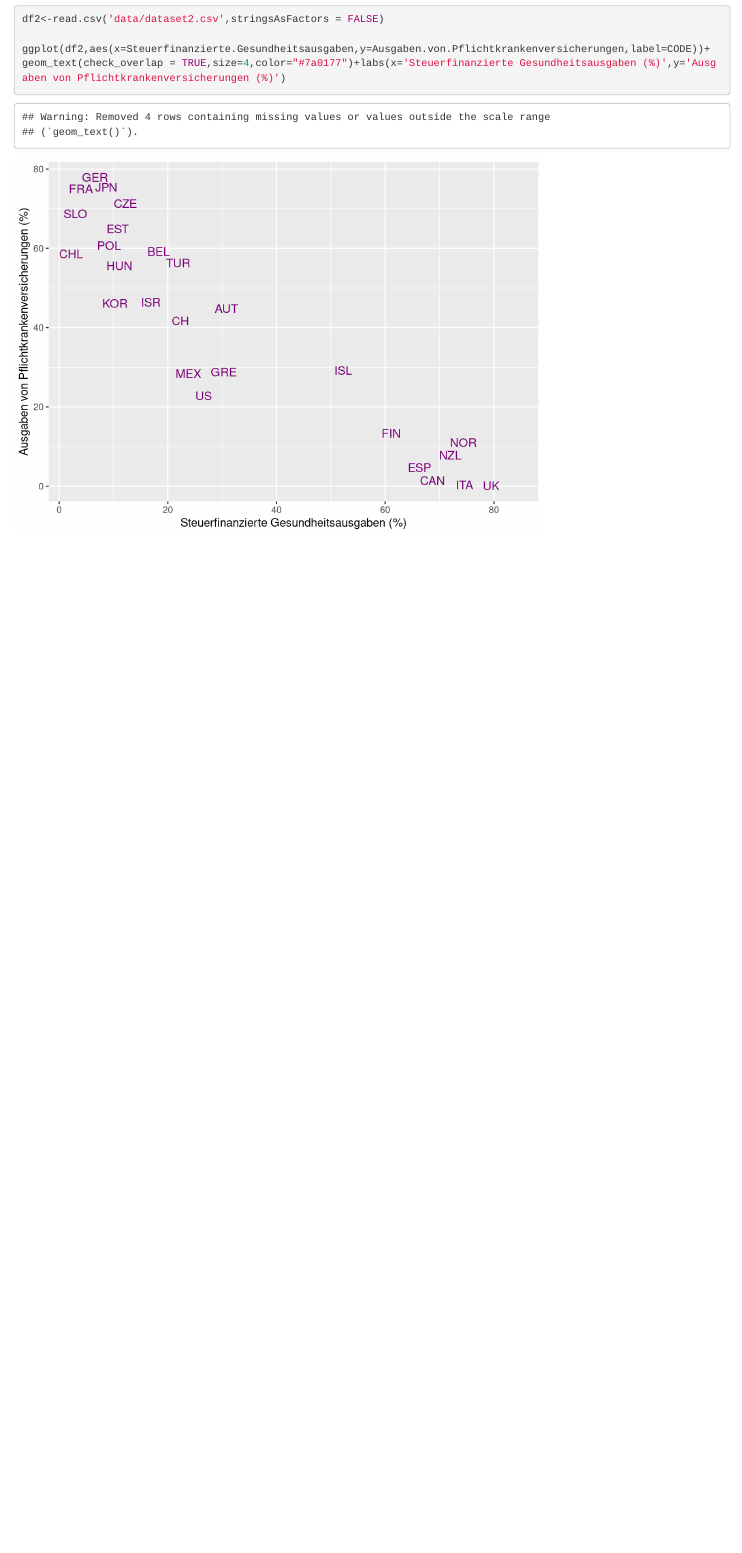
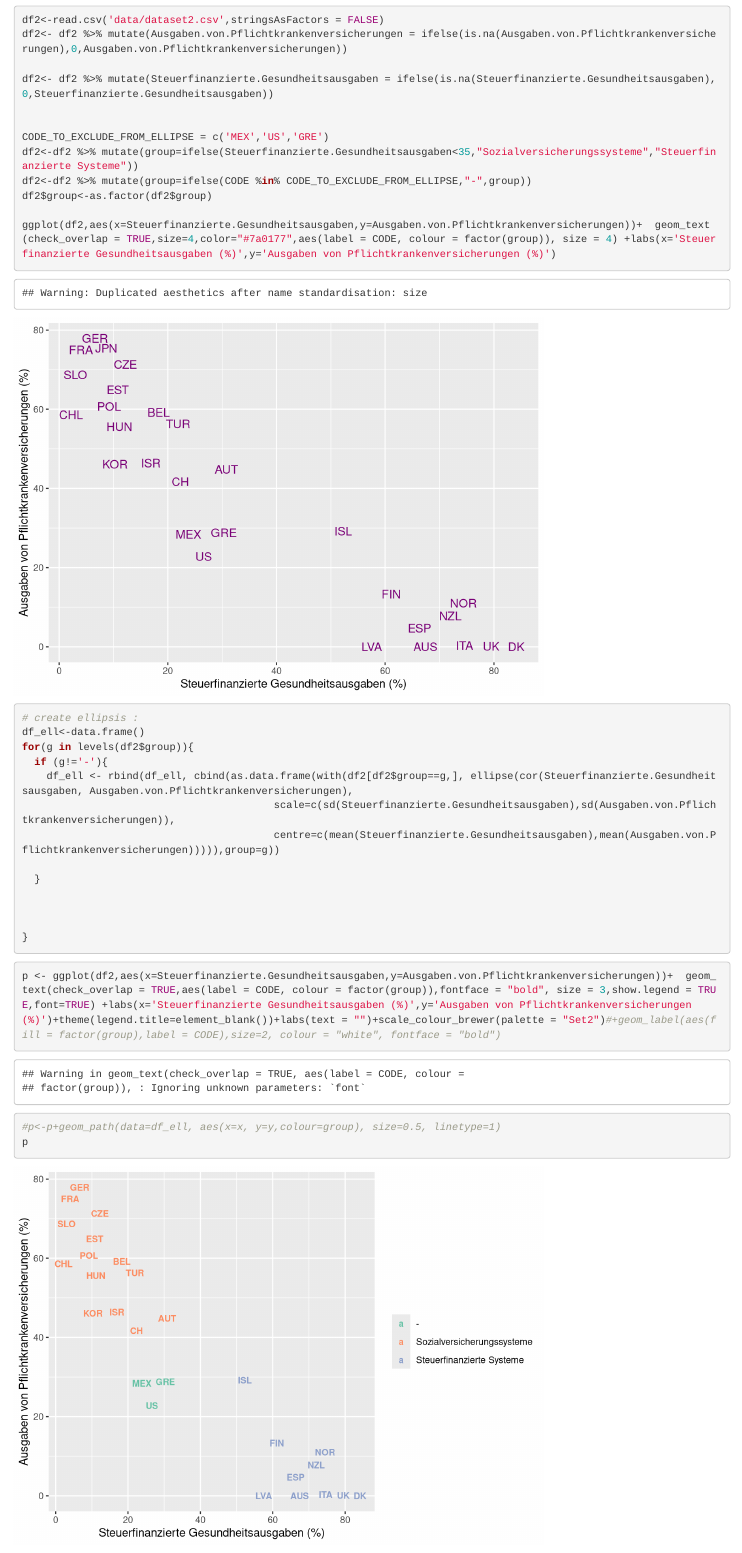
Before and after one commit to clementlefevre/Health_Politics_Design, an R Markdown document (world_bank_charts1.Rmd): the page in a window 1100 px wide, from 2630 px down before the commit and from 2800 px down after it, so that both start at the same text. Rendered offline with R 4.5, knitr and Pandoc, with nearby package versions.

Commit message:
Add colors

````diff
--- a/world_bank_charts1.Rmd
+++ b/world_bank_charts1.Rmd
@@ -66,7 +67,44 @@ ggplot(data=gato ,aes(x=year,y=log(expenditure),colour=(Country.Name)))+theme_mi
 
 ```{r}
 df2<-read.csv('data/dataset2.csv',stringsAsFactors = FALSE)
+df2<- df2 %>% mutate(Ausgaben.von.Pflichtkrankenversicherungen = ifelse(is.na(Ausgaben.von.Pflichtkrankenversicherungen),0,Ausgaben.von.Pflichtkrankenversicherungen))
 
-ggplot(df2,aes(x=Steuerfinanzierte.Gesundheitsausgaben,y=Ausgaben.von.Pflichtkrankenversicherungen,label=CODE))+  geom_text(check_overlap = TRUE,size=4,color="#7a0177")+labs(x='Steuerfinanzierte Gesundheitsausgaben (%)',y='Ausgaben von Pflichtkrankenversicherungen (%)')
+df2<- df2 %>% mutate(Steuerfinanzierte.Gesundheitsausgaben = ifelse(is.na(Steuerfinanzierte.Gesundheitsausgaben),0,Steuerfinanzierte.Gesundheitsausgaben))
+
+
+CODE_TO_EXCLUDE_FROM_ELLIPSE = c('MEX','US','GRE')
+df2<-df2 %>% mutate(group=ifelse(Steuerfinanzierte.Gesundheitsausgaben<35,"Sozialversicherungssysteme","Steuerfinanzierte Systeme"))
+df2<-df2 %>% mutate(group=ifelse(CODE %in% CODE_TO_EXCLUDE_FROM_ELLIPSE,"-",group))
+df2$group<-as.factor(df2$group)
+
+ggplot(df2,aes(x=Steuerfinanzierte.Gesundheitsausgaben,y=Ausgaben.von.Pflichtkrankenversicherungen))+  geom_text(check_overlap = TRUE,size=4,color="#7a0177",aes(label = CODE, colour = factor(group)), size = 4) +labs(x='Steuerfinanzierte Gesundheitsausgaben (%)',y='Ausgaben von Pflichtkrankenversicherungen (%)')
 
 ```
+
+```{r}
+
+# create ellipsis :
+df_ell<-data.frame()
+for(g in levels(df2$group)){
+  if (g!='-'){
+    df_ell <- rbind(df_ell, cbind(as.data.frame(with(df2[df2$group==g,], ellipse(cor(Steuerfinanzierte.Gesundheitsausgaben, Ausgaben.von.Pflichtkrankenversicherungen),
+                                         scale=c(sd(Steuerfinanzierte.Gesundheitsausgaben),sd(Ausgaben.von.Pflichtkrankenversicherungen)),
+                                         centre=c(mean(Steuerfinanzierte.Gesundheitsausgaben),mean(Ausgaben.von.Pflichtkrankenversicherungen))))),group=g))
+
+  }
+
+
+
+}
+
+```
+
+```{r}
+p <- ggplot(df2,aes(x=Steuerfinanzierte.Gesundheitsausgaben,y=Ausgaben.von.Pflichtkrankenversicherungen))+  geom_text(check_overlap = TRUE,aes(label = CODE, colour = factor(group)),fontface = "bold", size = 3,show.legend = TRUE,font=TRUE) +labs(x='Steuerfinanzierte Gesundheitsausgaben (%)',y='Ausgaben von Pflichtkrankenversicherungen (%)')+theme(legend.title=element_blank())+labs(text = "")+scale_colour_brewer(palette = "Set2")#+geom_label(aes(fill = factor(group),label = CODE),size=2, colour = "white", fontface = "bold")
+#p<-p+geom_path(data=df_ell, aes(x=x, y=y,colour=group), size=0.5, linetype=1)
+p
+
+```
+
+
+```
````
Also changed, not shown: world_bank_charts1.Rmd (1 more changed lines).
